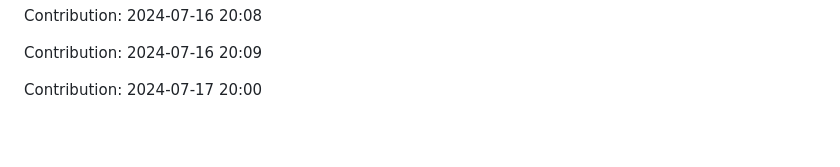
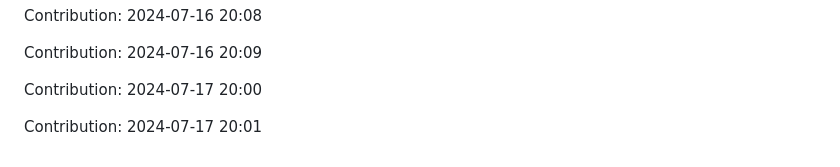
Before and after one commit to IPCODE77/myshop, a Markdown page: README.md, the part around the change. GitHub-like rendering; blank space fills up the shorter version.

Commit message:
"Contribution: 2024-07-17 20:01"

```diff
--- a/README.md
+++ b/README.md
@@ -2121,3 +2121,5 @@ Contribution: 2024-07-16 20:08
 Contribution: 2024-07-16 20:09
 
 Contribution: 2024-07-17 20:00
+
+Contribution: 2024-07-17 20:01
```
